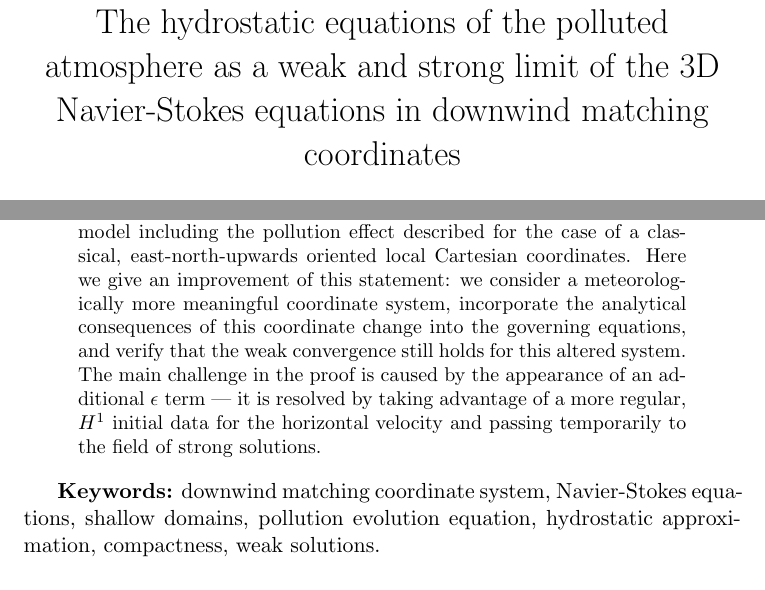
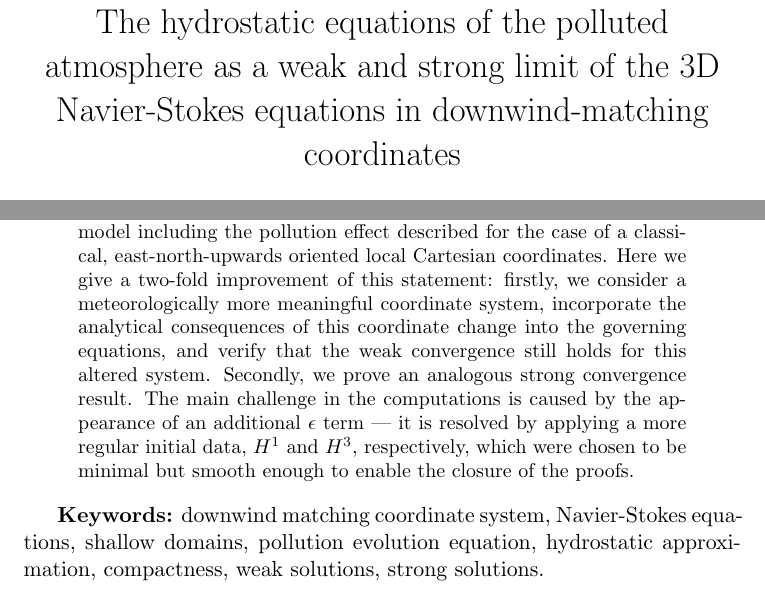
Before and after one commit to msjuhasznora/mathsgitrepo, a LaTeX paper (year_four/merged/downwind-matching-merged.tex): two parts of page 1 of 29, joined at a grey line, cut so that both start at the same text. Compiled offline with pdfLaTeX.

Commit message:
merged Article Number 2 warmup

```diff
--- a/year_four/merged/downwind-matching-merged.tex
+++ b/year_four/merged/downwind-matching-merged.tex
@@ -31,7 +31,7 @@
 %%% in the estimates part let's use \partial_3 instead of \partial_z etc since at that point we are after the rescaling process
 
 %%% *** PREAMBLE *** %%%
-\title{The hydrostatic equations of the polluted atmosphere as a weak and strong limit of the 3D Navier-Stokes equations in downwind matching coordinates}
+\title{The hydrostatic equations of the polluted atmosphere as a weak and strong limit of the 3D Navier-Stokes equations in downwind-matching coordinates}
 
 \date{}
 
@@ -42,11 +42,11 @@
 
 \begin{abstract}
 
-A widely used approach to mathematically describe the atmosphere is to consider it as a geophysical fluid in a shallow domain --- and thus to model it using classical fluid dynamical equations combined with the explicit inclusion of an $\epsilon$ parameter representing the small aspect ratio of the physical domain. In our previous paper \cite{pollatmws2019} we proved a weak convergence theorem for the polluted atmosphere described by the Navier-Stokes equations extended by an advection-diffusion equation. We obtained a justification of the generalised hydrostatic limit model including the pollution effect described for the case of a classical, east-north-upwards oriented local Cartesian coordinates. Here we give an improvement of this statement: we consider a meteorologically more meaningful coordinate system, incorporate the analytical consequences of this coordinate change into the governing equations, and verify that the weak convergence still holds for this altered system. The main challenge in the proof is caused by the appearance of an additional $\epsilon$ term --- it is resolved by taking advantage of a more regular, $H^1$ initial data for the horizontal velocity and passing temporarily to the field of strong solutions.
+A widely used approach to mathematically describe the atmosphere is to consider it as a geophysical fluid in a shallow domain --- and thus to model it using classical fluid dynamical equations combined with the explicit inclusion of an $\epsilon$ parameter representing the small aspect ratio of the physical domain. In our previous paper \cite{pollatmws2019} we proved a weak convergence theorem for the polluted atmosphere described by the Navier-Stokes equations extended by an advection-diffusion equation. We obtained a justification of the generalised hydrostatic limit model including the pollution effect described for the case of a classical, east-north-upwards oriented local Cartesian coordinates. Here we give a two-fold improvement of this statement: firstly, we consider a meteorologically more meaningful coordinate system, incorporate the analytical consequences of this coordinate change into the governing equations, and verify that the weak convergence still holds for this altered system. Secondly, we prove an analogous strong convergence result. The main challenge in the computations is caused by the appearance of an additional $\epsilon$ term --- it is resolved by applying a more regular initial data, $H^1$ and $H^3$, respectively, which were chosen to be minimal but smooth enough to enable the closure of the proofs.
 
 \end{abstract}
 
-{\bf Keywords:} downwind matching coordinate system, Navier-Stokes equations, shallow domains, pollution evolution equation, hydrostatic approximation, compactness, weak solutions.
+{\bf Keywords:} downwind matching coordinate system, Navier-Stokes equations, shallow domains, pollution evolution equation, hydrostatic approximation, compactness, weak solutions, strong solutions.
 
 \newpage
 
```
